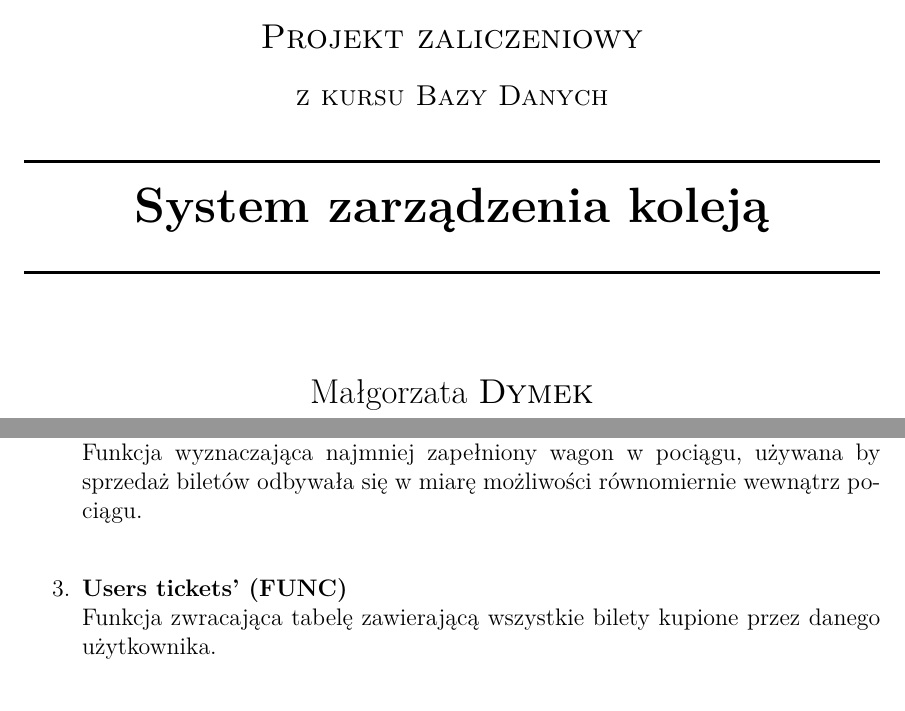
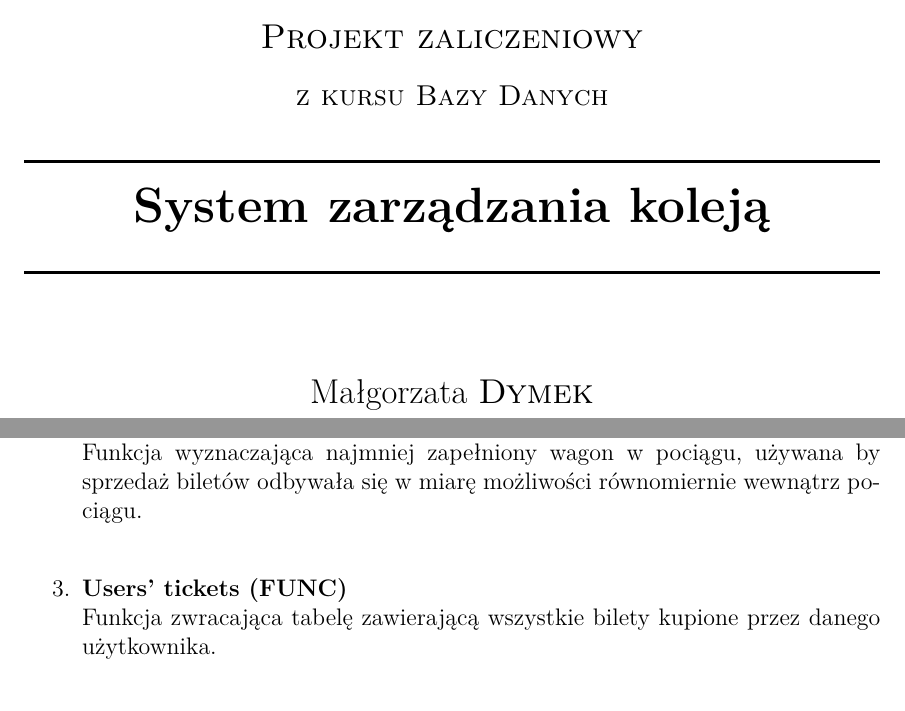
Before and after one commit to thomoncik/railway-management, a LaTeX document (description.tex): two parts of pages 1 and 3 of 8, joined at a grey line, cut so that both start at the same text. Compiled offline with pdfLaTeX.

Commit message:
Fixed typos

```diff
--- a/description.tex
+++ b/description.tex
@@ -64,7 +64,7 @@
 %----------------------------------------------------------------------------------------
 
 \HRule \\[0.4cm]
-{ \huge \bfseries System zarządzenia koleją}\\[0.4cm] % Title of your document
+{ \huge \bfseries System zarządzania koleją}\\[0.4cm] % Title of your document
 \HRule \\[1.5cm]
 
 %----------------------------------------------------------------------------------------
@@ -164,7 +164,7 @@ Załącznik 2.
     \item \textbf{Least crowded coach (FUNC)}\\
     Funkcja wyznaczająca najmniej zapełniony wagon w pociągu, używana by sprzedaż biletów odbywała się w miarę możliwości równomiernie wewnątrz pociągu.\\
 
-    \item \textbf{Users tickets' (FUNC)}\\
+    \item \textbf{Users' tickets (FUNC)}\\
     Funkcja zwracająca tabelę zawierającą wszystkie bilety kupione przez danego użytkownika.\\
 
     \item \textbf{Get train departure station (FUNC)}\\
```
